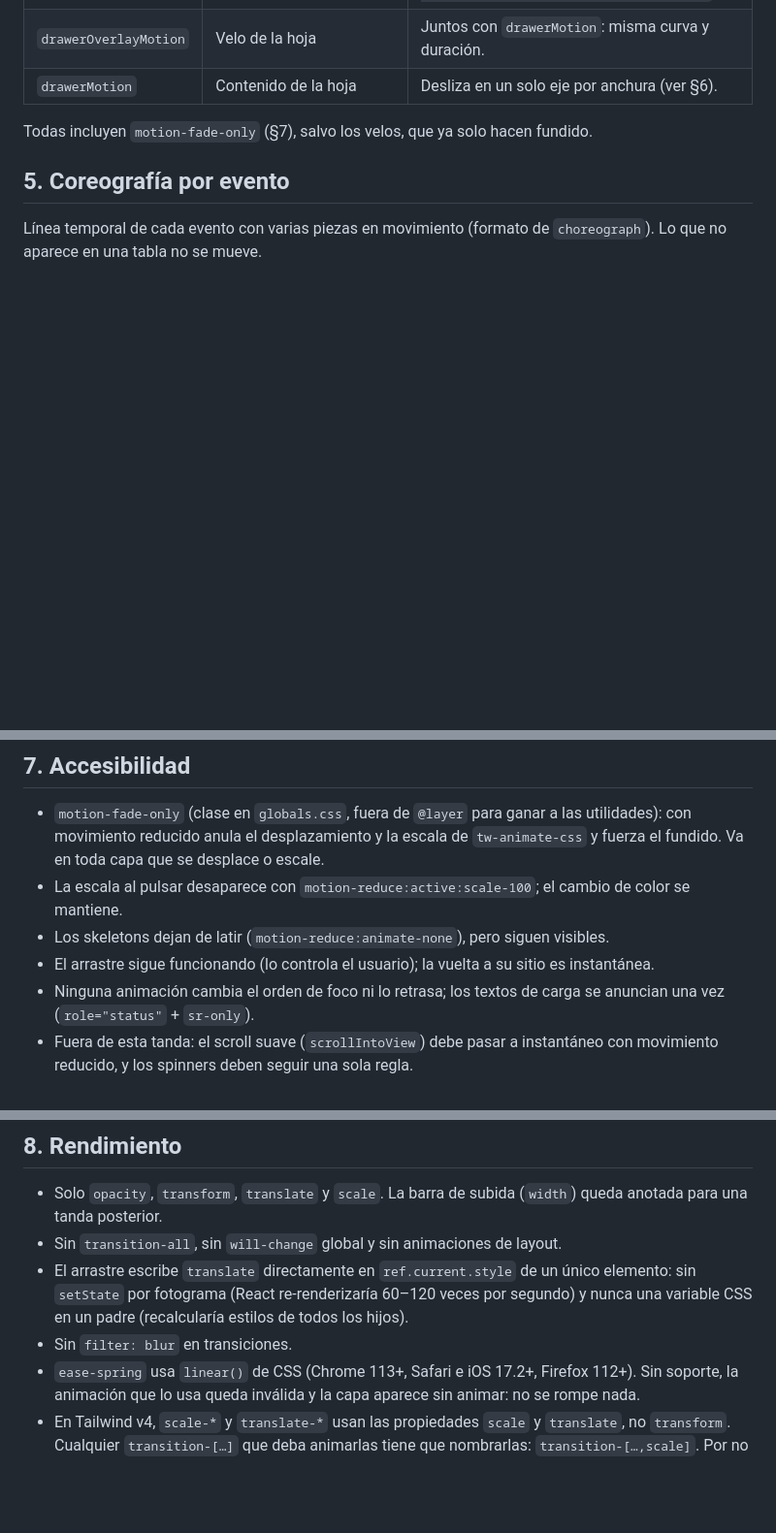
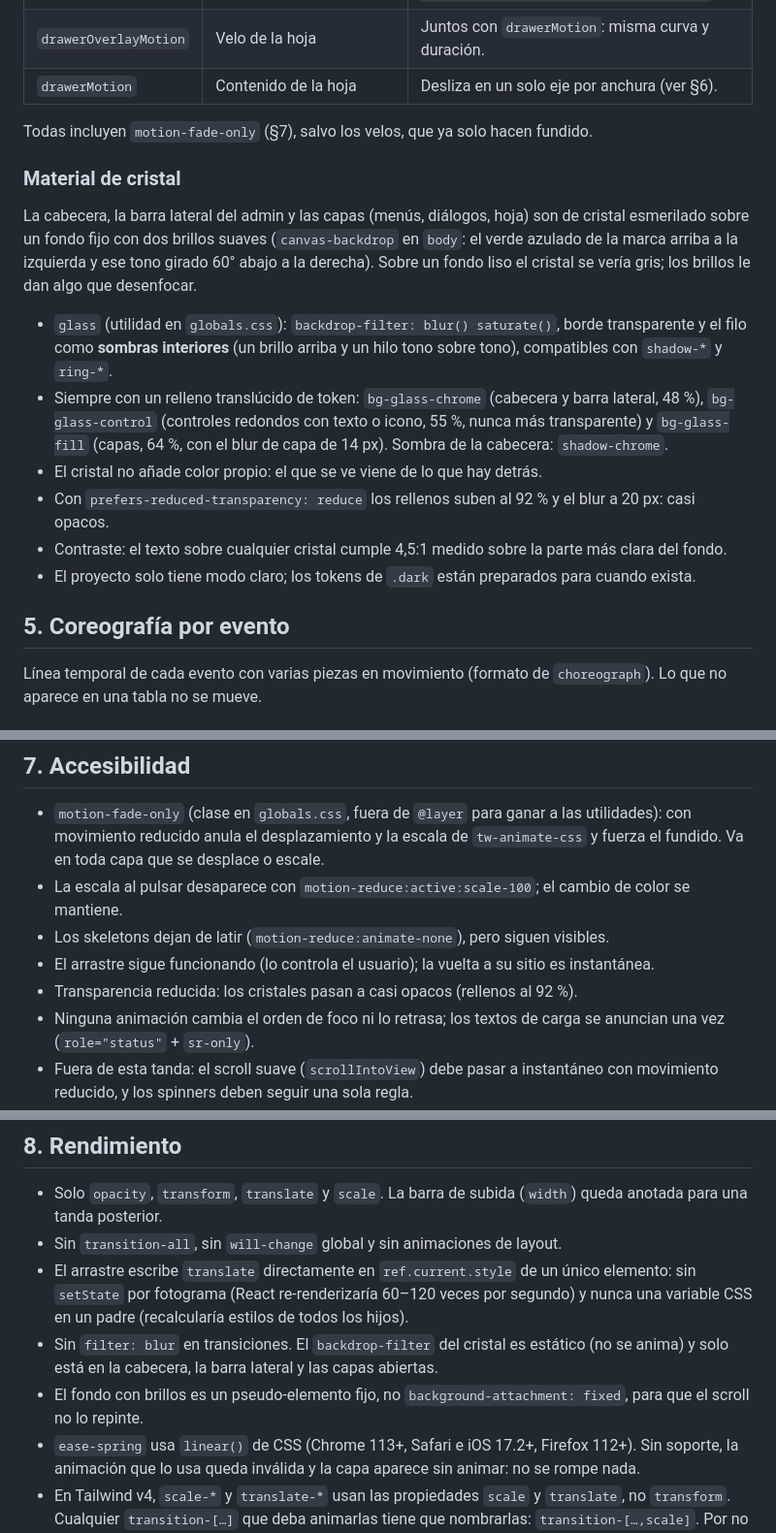
Before and after one commit to nilh77/pinta, a Markdown page: docs/motion.md, 3 parts joined by grey strips. Shown at 97% size. GitHub-like rendering; blank space fills up the shorter version.

```diff
--- a/docs/motion.md
+++ b/docs/motion.md
@@ -73,6 +73,17 @@ Las cadenas de clases viven en `web/src/components/ui/motion.ts`. Es la única a
 
 Todas incluyen `motion-fade-only` (§7), salvo los velos, que ya solo hacen fundido.
 
+### Material de cristal
+
+La cabecera, la barra lateral del admin y las capas (menús, diálogos, hoja) son de cristal esmerilado sobre un fondo fijo con dos brillos suaves (`canvas-backdrop` en `body`: el verde azulado de la marca arriba a la izquierda y ese tono girado 60° abajo a la derecha). Sobre un fondo liso el cristal se vería gris; los brillos le dan algo que desenfocar.
+
+- `glass` (utilidad en `globals.css`): `backdrop-filter: blur() saturate()`, borde transparente y el filo como **sombras interiores** (un brillo arriba y un hilo tono sobre tono), compatibles con `shadow-*` y `ring-*`.
+- Siempre con un relleno translúcido de token: `bg-glass-chrome` (cabecera y barra lateral, 48 %), `bg-glass-control` (controles redondos con texto o icono, 55 %, nunca más transparente) y `bg-glass-fill` (capas, 64 %, con el blur de capa de 14 px). Sombra de la cabecera: `shadow-chrome`.
+- El cristal no añade color propio: el que se ve viene de lo que hay detrás.
+- Con `prefers-reduced-transparency: reduce` los rellenos suben al 92 % y el blur a 20 px: casi opacos.
+- Contraste: el texto sobre cualquier cristal cumple 4,5:1 medido sobre la parte más clara del fondo.
+- El proyecto solo tiene modo claro; los tokens de `.dark` están preparados para cuando exista.
+
 ## 5. Coreografía por evento
 
 Línea temporal de cada evento con varias piezas en movimiento (formato de `choreograph`). Lo que no aparece en una tabla no se mueve.
@@ -150,6 +177,7 @@ Cada eje de la hoja solo se activa en su rango (`max-md:` / `md:`). Mezclarlos e
 - La escala al pulsar desaparece con `motion-reduce:active:scale-100`; el cambio de color se mantiene.
 - Los skeletons dejan de latir (`motion-reduce:animate-none`), pero siguen visibles.
 - El arrastre sigue funcionando (lo controla el usuario); la vuelta a su sitio es instantánea.
+- Transparencia reducida: los cristales pasan a casi opacos (rellenos al 92 %).
 - Ninguna animación cambia el orden de foco ni lo retrasa; los textos de carga se anuncian una vez (`role="status"` + `sr-only`).
 - Fuera de esta tanda: el scroll suave (`scrollIntoView`) debe pasar a instantáneo con movimiento reducido, y los spinners deben seguir una sola regla.
 
@@ -158,7 +186,8 @@ Cada eje de la hoja solo se activa en su rango (`max-md:` / `md:`). Mezclarlos e
 - Solo `opacity`, `transform`, `translate` y `scale`. La barra de subida (`width`) queda anotada para una tanda posterior.
 - Sin `transition-all`, sin `will-change` global y sin animaciones de layout.
 - El arrastre escribe `translate` directamente en `ref.current.style` de un único elemento: sin `setState` por fotograma (React re-renderizaría 60–120 veces por segundo) y nunca una variable CSS en un padre (recalcularía estilos de todos los hijos).
-- Sin `filter: blur` en transiciones.
+- Sin `filter: blur` en transiciones. El `backdrop-filter` del cristal es estático (no se anima) y solo está en la cabecera, la barra lateral y las capas abiertas.
+- El fondo con brillos es un pseudo-elemento fijo, no `background-attachment: fixed`, para que el scroll no lo repinte.
 - `ease-spring` usa `linear()` de CSS (Chrome 113+, Safari e iOS 17.2+, Firefox 112+). Sin soporte, la animación que lo usa queda inválida y la capa aparece sin animar: no se rompe nada.
 - En Tailwind v4, `scale-*` y `translate-*` usan las propiedades `scale` y `translate`, no `transform`. Cualquier `transition-[…]` que deba animarlas tiene que nombrarlas: `transition-[…,scale]`. Por no hacerlo, las paredes del editor saltan hoy al pulsar.
 
```
Also changed, not shown: other parts of docs/motion.md (+16 -0 lines), docs/screens.md (+6 -0 lines).
